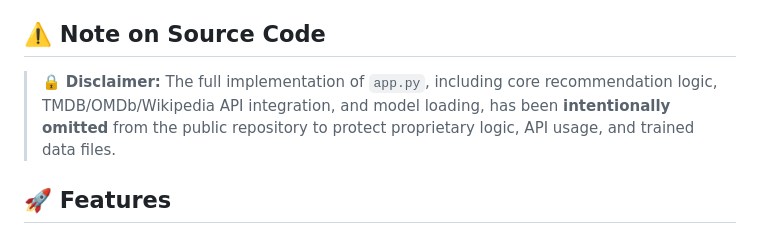
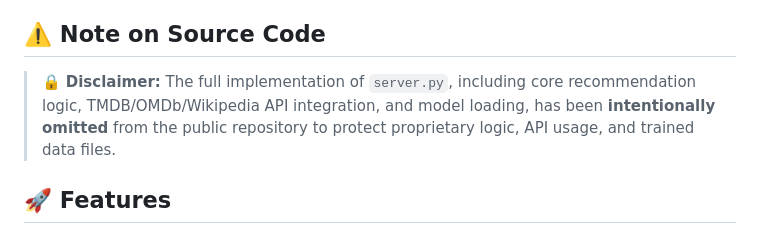
Before and after one commit to Ujjal57/CineX-Movie-Recommendation-System, a Markdown page: README.md, the part around the change printed below. Rendered like a GitHub page.

```diff
--- a/README.md
+++ b/README.md
@@ -4,7 +4,7 @@ CineX is a web-based movie recommendation system built using **Flask**, **Python
 
 ## ⚠️ Note on Source Code
 
-> 🔒 **Disclaimer:** The full implementation of `app.py`, including core recommendation logic, TMDB/OMDb/Wikipedia API integration, and model loading, has been **intentionally omitted** from the public repository to protect proprietary logic, API usage, and trained data files.
+> 🔒 **Disclaimer:** The full implementation of `server.py`, including core recommendation logic, TMDB/OMDb/Wikipedia API integration, and model loading, has been **intentionally omitted** from the public repository to protect proprietary logic, API usage, and trained data files.
 
 ## 🚀 Features
 
```
Also changed, not shown: other parts of README.md (+1 -2 lines).
